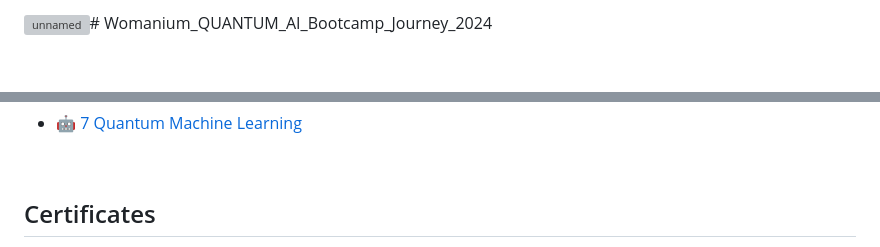
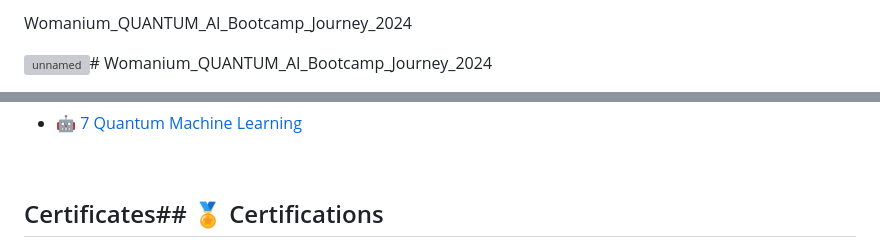
Before and after one commit to Latrechesara/Womanium_QUANTUM_AI_Bootcamp_Journey_2024, a Markdown page: README.md, 2 parts joined by grey strips. Drawn GitHub-style; blank space fills up the shorter version; grey boxes are pictures that could not be loaded.

```diff
--- a/README.md
+++ b/README.md
@@ -1,3 +1,5 @@
-<img width="714" height="714" alt="unnamed" src="https://github.com/user-attachments/assets/c7239f14-0f12-4cd6-a251-4b094e60d3c6" /># Womanium_QUANTUM_AI_Bootcamp_Journey_2024
+Womanium_QUANTUM_AI_Bootcamp_Journey_2024
+
+<img width="500" height="500" alt="unnamed" src="https://github.com/user-attachments/assets/c7239f14-0f12-4cd6-a251-4b094e60d3c6" /># Womanium_QUANTUM_AI_Bootcamp_Journey_2024
 
 
@@ -148,5 +150,5 @@ QBronze introduced the foundations of quantum computing and programming through
 
 
 
-## Certificates
+## Certificates## 🏅 Certifications
 
```
Also changed, not shown: other parts of README.md (+17 -5 lines).
